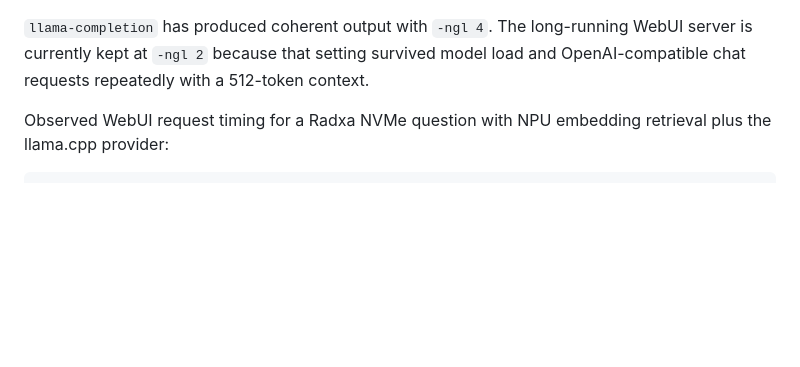
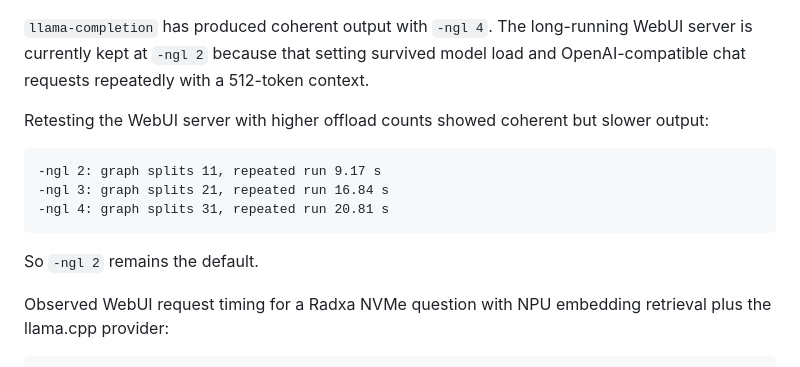
Before and after one commit to waz664/vip9000-embeddinggemma, a Markdown page: docs/powervr-llama.md, the part around the change. Rendered like a GitHub page; blank space fills up the shorter version.

````diff
--- a/docs/powervr-llama.md
+++ b/docs/powervr-llama.md
@@ -62,6 +62,16 @@ env GGML_VK_VISIBLE_DEVICES=0 LLAMA_VK_NO_OUTPUT_OFFLOAD=1 \
 ```
 
 `llama-completion` has produced coherent output with `-ngl 4`. The long-running WebUI server is currently kept at `-ngl 2` because that setting survived model load and OpenAI-compatible chat requests repeatedly with a 512-token context.
+
+Retesting the WebUI server with higher offload counts showed coherent but slower output:
+
+```text
+-ngl 2: graph splits 11, repeated run 9.17 s
+-ngl 3: graph splits 21, repeated run 16.84 s
+-ngl 4: graph splits 31, repeated run 20.81 s
+```
+
+So `-ngl 2` remains the default.
 
 Observed WebUI request timing for a Radxa NVMe question with NPU embedding retrieval plus the llama.cpp provider:
 
````
Also changed, not shown: docs/performance.md (+14 -0 lines).
